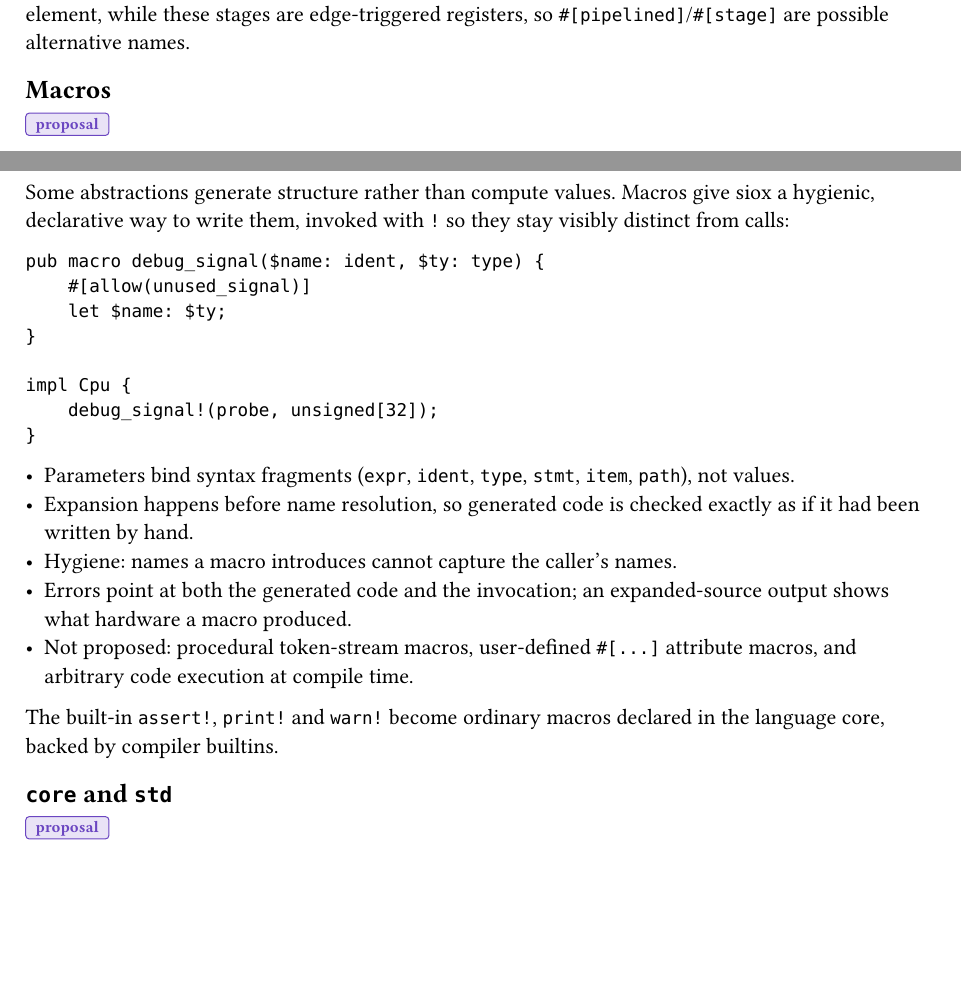
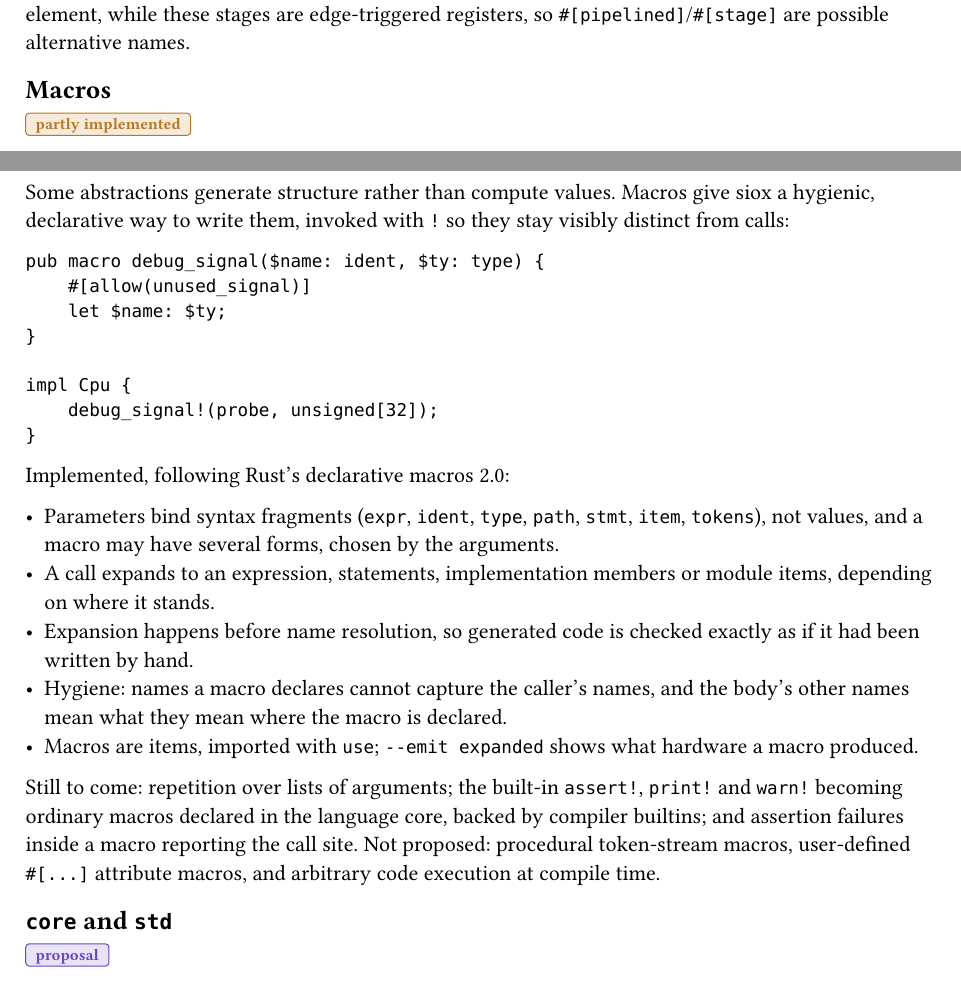
Before and after one commit to Siox-lang/siox-paper, a Typst document (chapters/11-growth.typ): two parts of pages 1 and 2 of 4, joined at a grey line, cut so that both start at the same text, the shorter picture padded with empty space. Compiled offline with Typst 0.15.

Commit message:
Mark user macros implemented (slice 1)
Co-Authored-By: Claude Opus 5.5 <noreply@anthropic.com>

````diff
--- a/chapters/11-growth.typ
+++ b/chapters/11-growth.typ
@@ -61,7 +61,7 @@ are edge-triggered registers, so `#[pipelined]`/`#[stage]` are possible
 alternative names.
 
 == Macros
-#status("proposal")
+#status("partial")
 
 Some abstractions generate structure rather than compute values. Macros give
 siox a hygienic, declarative way to write them, invoked with `!` so they stay
@@ -78,18 +78,25 @@ impl Cpu {
 }
 ```
 
-- Parameters bind syntax fragments (`expr`, `ident`, `type`, `stmt`, `item`,
-  `path`), not values.
+Implemented, following Rust's declarative macros 2.0:
+
+- Parameters bind syntax fragments (`expr`, `ident`, `type`, `path`, `stmt`,
+  `item`, `tokens`), not values, and a macro may have several forms, chosen
+  by the arguments.
+- A call expands to an expression, statements, implementation members or
+  module items, depending on where it stands.
 - Expansion happens before name resolution, so generated code is checked
   exactly as if it had been written by hand.
-- Hygiene: names a macro introduces cannot capture the caller's names.
-- Errors point at both the generated code and the invocation; an
-  expanded-source output shows what hardware a macro produced.
-- Not proposed: procedural token-stream macros, user-defined `#[...]`
-  attribute macros, and arbitrary code execution at compile time.
+- Hygiene: names a macro declares cannot capture the caller's names, and the
+  body's other names mean what they mean where the macro is declared.
+- Macros are items, imported with `use`; `--emit expanded` shows what
+  hardware a macro produced.
 
-The built-in `assert!`, `print!` and `warn!` become ordinary macros declared
-in the language core, backed by compiler builtins.
+Still to come: repetition over lists of arguments; the built-in `assert!`,
+`print!` and `warn!` becoming ordinary macros declared in the language core,
+backed by compiler builtins; and assertion failures inside a macro reporting
+the call site. Not proposed: procedural token-stream macros, user-defined
+`#[...]` attribute macros, and arbitrary code execution at compile time.
 
 == `core` and `std` <core-std>
 #status("proposal")
````
Also changed, not shown: chapters/14-ecosystem.typ (+2 -1 lines), chapters/15-appendix.typ (+1 -1 lines), siox.pdf.
